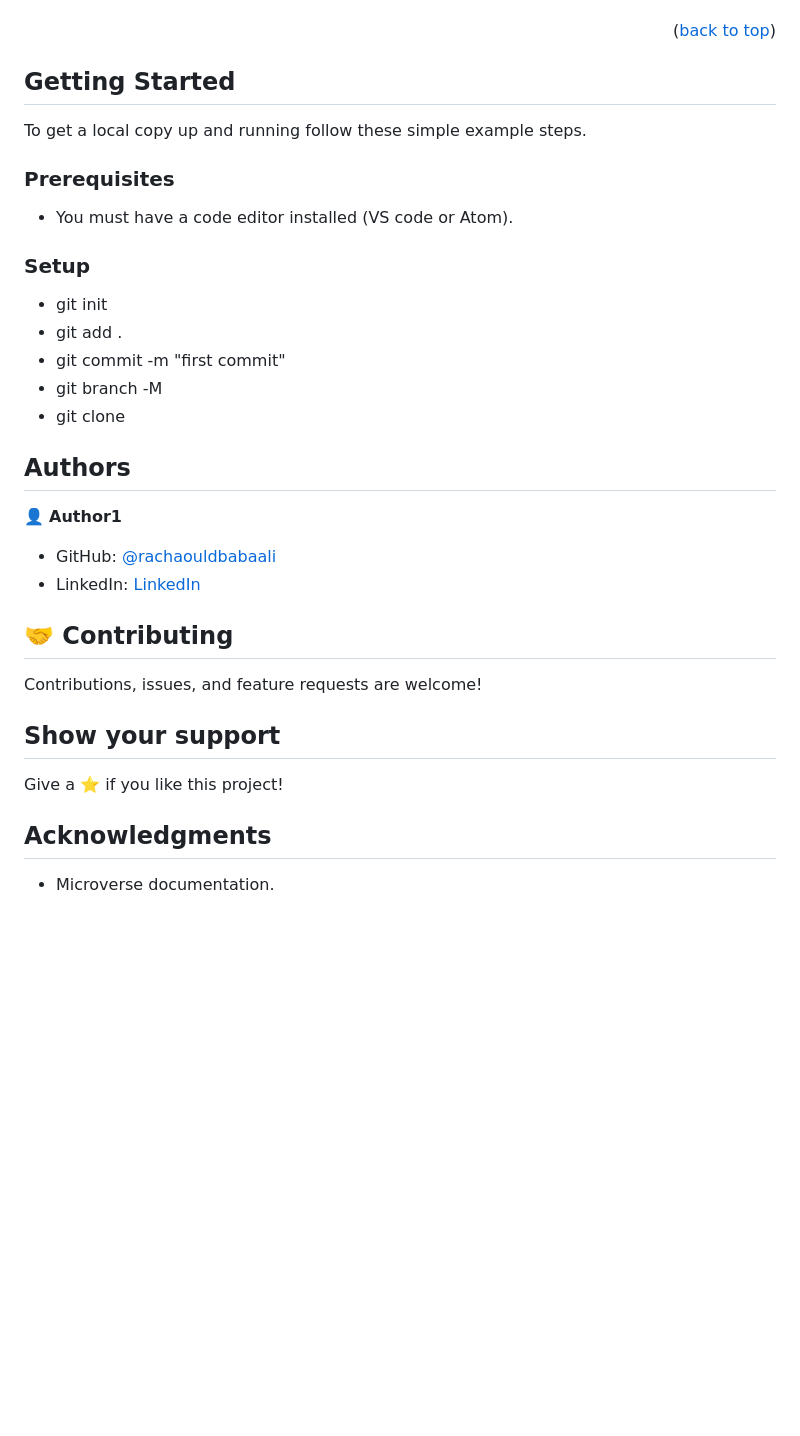
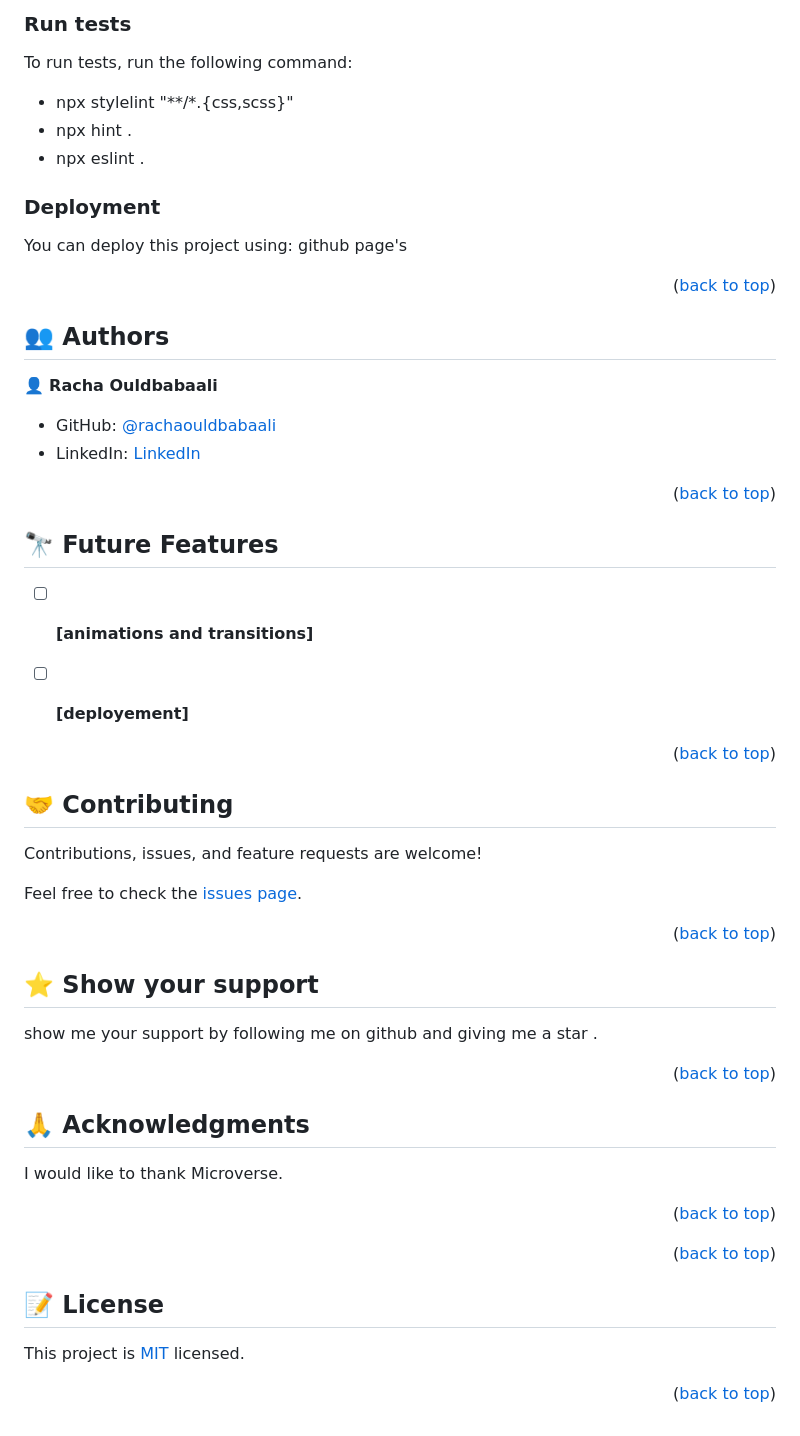
Before and after one commit to rachaouldbabaali/Portfolio-setup-and-mobile-first, a Markdown page: README.md, the part around the change printed below. Rendered like a GitHub page; folded sections open; blank space fills up the shorter version.

```diff
--- a/README.md
+++ b/README.md
@@ -94,40 +149,81 @@ After you're finished please remove all the comments and instructions!
+### Run tests
+
+To run tests, run the following command:
+
+- npx stylelint "**/*.{css,scss}"
+- npx hint .
+- npx eslint .
+
+### Deployment
+
+You can deploy this project using: github page's
+
+
+<p align="right">(<a href="#readme-top">back to top</a>)</p>
+
+<!-- AUTHORS -->
+
+## 👥 Authors <a name="authors"></a>
+
+
+
+👤 **Racha Ouldbabaali**
+
+- GitHub: [@rachaouldbabaali](https://github.com/rachaouldbabaali)
+- LinkedIn: [LinkedIn](https://www.linkedin.com/in/racha-ouldbabaali-25122877/)
+
 
 
 
 <p align="right">(<a href="#readme-top">back to top</a>)</p>
 
-## Getting Started
+<!-- FUTURE FEATURES -->
 
-To get a local copy up and running follow these simple example steps.
+## 🔭 Future Features <a name="future-features"></a>
 
-### Prerequisites
 
-- You must have a code editor installed (VS code or Atom).
+- [ ] **[animations and transitions]**
+- [ ] **[deployement]**
 
-### Setup
 
-- git init
-- git add .
-- git commit -m "first commit"
-- git branch -M
-- git clone
+<p align="right">(<a href="#readme-top">back to top</a>)</p>
 
-## Authors
+<!-- CONTRIBUTING -->
 
-:bust_in_silhouette: **Author1**
-
-- GitHub: [@rachaouldbabaali](https://github.com/rachaouldbabaali)
-- LinkedIn: [LinkedIn](https://www.linkedin.com/in/racha-ouldbabaali-25122877/)
-
-## :handshake: Contributing
+## 🤝 Contributing <a name="contributing"></a>
 
 Contributions, issues, and feature requests are welcome!
 
+Feel free to check the [issues page](https://github.com/rachaouldbabaali/Portfolio-setup-and-mobile-first/issues).
 
-## Show your support
+<p align="right">(<a href="#readme-top">back to top</a>)</p>
 
-Give a :star:️ if you like this project!
+<!-- SUPPORT -->
 
-## Acknowledgments
+## ⭐️ Show your support <a name="support"></a>
 
-- Microverse documentation.
+
+show me your support by following me on github and giving me a star .
+
+<p align="right">(<a href="#readme-top">back to top</a>)</p>
+
+<!-- ACKNOWLEDGEMENTS -->
+
+## 🙏 Acknowledgments <a name="acknowledgements"></a>
+
+I would like to thank Microverse.
+
+<p align="right">(<a href="#readme-top">back to top</a>)</p>
+
+
+
+<p align="right">(<a href="#readme-top">back to top</a>)</p>
+
+<!-- LICENSE -->
+
+## 📝 License <a name="license"></a>
+
+This project is [MIT](./LICENSE) licensed.
+
+
+<p align="right">(<a href="#readme-top">back to top</a>)</p>
```
Also changed, not shown: other parts of README.md (+67 -12 lines).
